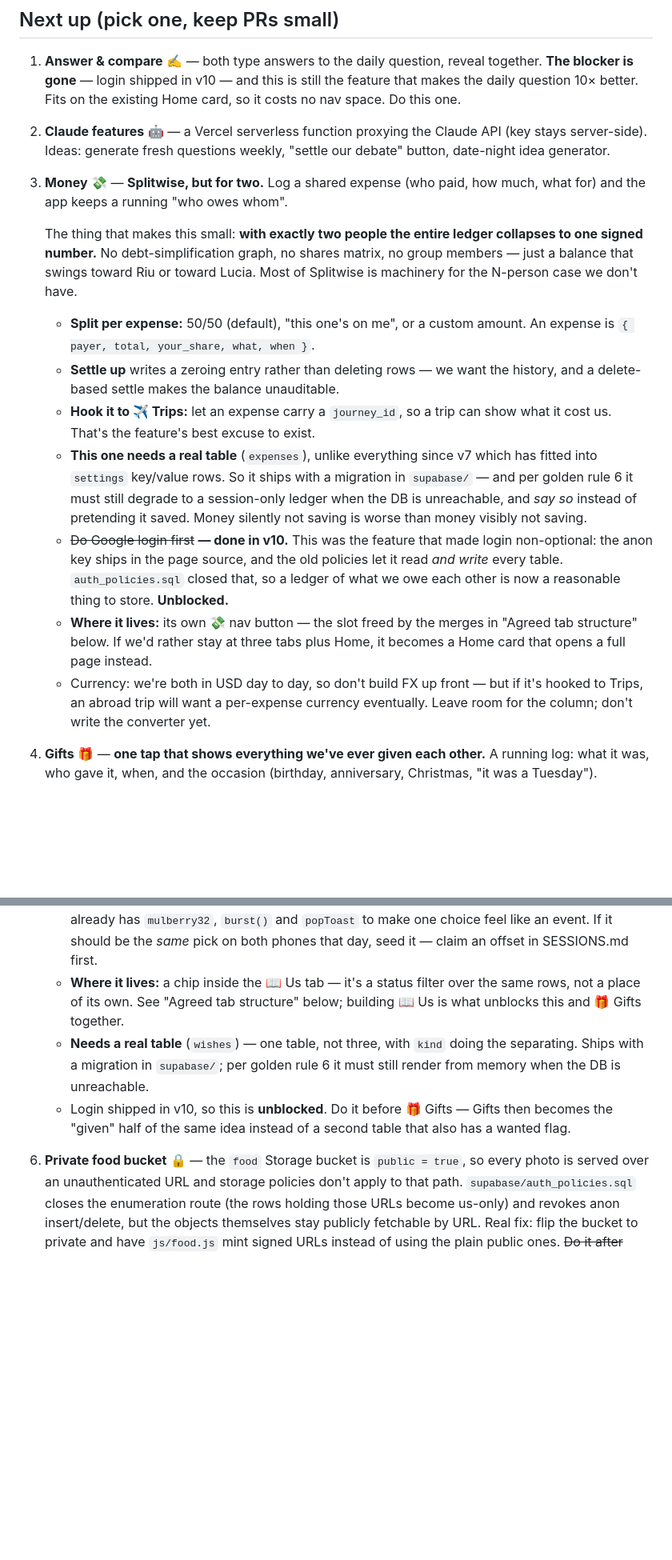
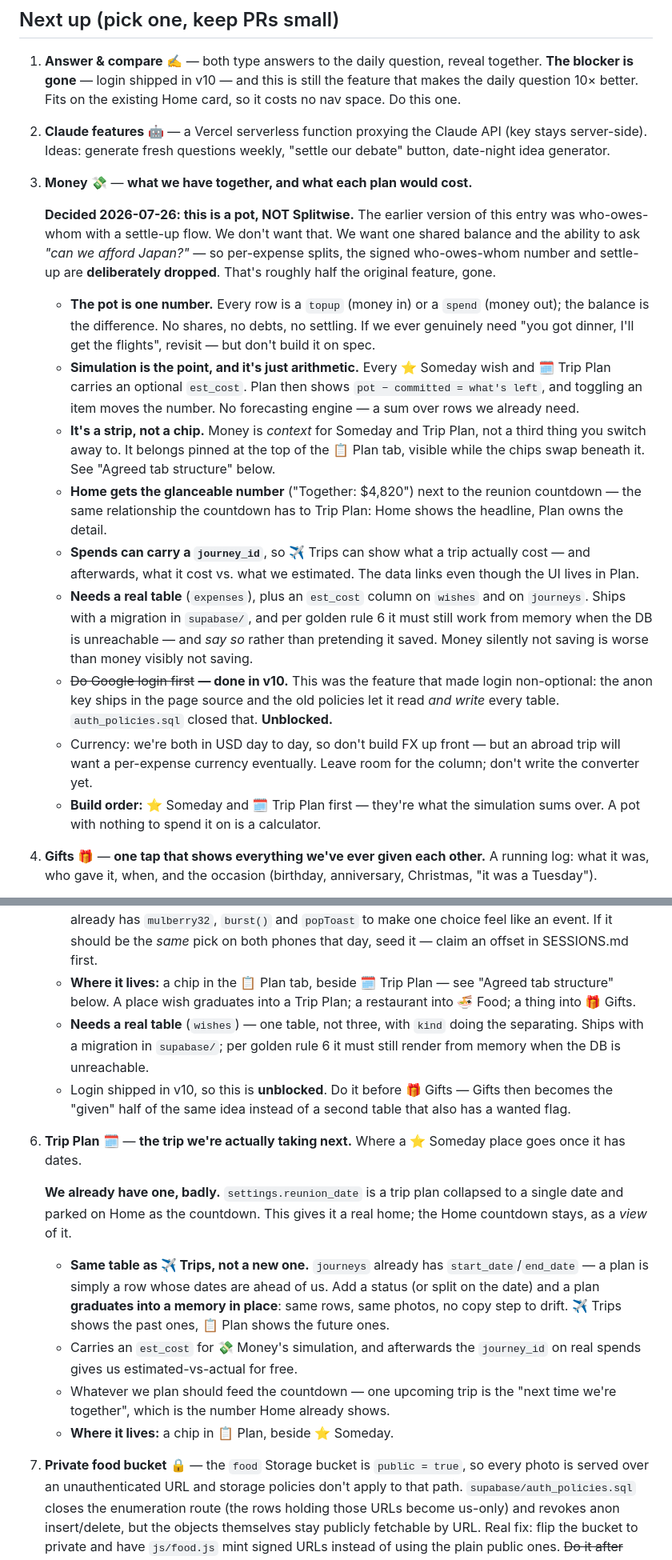
Before and after one commit to RiuCH/LuciaRiuApp, a Markdown page: docs/ROADMAP.md, 2 parts joined by grey strips. Shown at 80% size. GitHub-like rendering; blank space fills up the shorter version.

```diff
--- a/docs/ROADMAP.md
+++ b/docs/ROADMAP.md
@@ -64,39 +64,46 @@
 2. **Claude features** 🤖 — a Vercel serverless function proxying the Claude
    API (key stays server-side). Ideas: generate fresh questions weekly,
    "settle our debate" button, date-night idea generator.
-3. **Money** 💸 — **Splitwise, but for two.** Log a shared expense (who paid,
-   how much, what for) and the app keeps a running "who owes whom".
+3. **Money** 💸 — **what we have together, and what each plan would cost.**
 
-   The thing that makes this small: **with exactly two people the entire
-   ledger collapses to one signed number.** No debt-simplification graph, no
-   shares matrix, no group members — just a balance that swings toward Riu or
-   toward Lucia. Most of Splitwise is machinery for the N-person case we
-   don't have.
+   **Decided 2026-07-26: this is a pot, NOT Splitwise.** The earlier version of
+   this entry was who-owes-whom with a settle-up flow. We don't want that. We
+   want one shared balance and the ability to ask *"can we afford Japan?"* —
+   so per-expense splits, the signed who-owes-whom number and settle-up are
+   **deliberately dropped**. That's roughly half the original feature, gone.
 
-   - **Split per expense:** 50/50 (default), "this one's on me", or a custom
-     amount. An expense is `{ payer, total, your_share, what, when }`.
-   - **Settle up** writes a zeroing entry rather than deleting rows — we want
-     the history, and a delete-based settle makes the balance unauditable.
-   - **Hook it to ✈️ Trips:** let an expense carry a `journey_id`, so a trip
-     can show what it cost us. That's the feature's best excuse to exist.
-   - **This one needs a real table** (`expenses`), unlike everything since
-     v7 which has fitted into `settings` key/value rows. So it ships with a
-     migration in `supabase/` — and per golden rule 6 it must still degrade
-     to a session-only ledger when the DB is unreachable, and *say so*
-     instead of pretending it saved. Money silently not saving is worse
-     than money visibly not saving.
+   - **The pot is one number.** Every row is a `topup` (money in) or a `spend`
+     (money out); the balance is the difference. No shares, no debts, no
+     settling. If we ever genuinely need "you got dinner, I'll get the
+     flights", revisit — but don't build it on spec.
+   - **Simulation is the point, and it's just arithmetic.** Every ⭐ Someday
+     wish and 🗓️ Trip Plan carries an optional `est_cost`. Plan then shows
+     `pot − committed = what's left`, and toggling an item moves the number.
+     No forecasting engine — a sum over rows we already need.
+   - **It's a strip, not a chip.** Money is *context* for Someday and Trip
+     Plan, not a third thing you switch away to. It belongs pinned at the top
+     of the 📋 Plan tab, visible while the chips swap beneath it. See "Agreed
+     tab structure" below.
+   - **Home gets the glanceable number** ("Together: $4,820") next to the
+     reunion countdown — the same relationship the countdown has to Trip Plan:
+     Home shows the headline, Plan owns the detail.
+   - **Spends can carry a `journey_id`**, so ✈️ Trips can show what a trip
+     actually cost — and afterwards, what it cost vs. what we estimated. The
+     data links even though the UI lives in Plan.
+   - **Needs a real table** (`expenses`), plus an `est_cost` column on
+     `wishes` and on `journeys`. Ships with a migration in `supabase/`, and
+     per golden rule 6 it must still work from memory when the DB is
+     unreachable — and *say so* rather than pretending it saved. Money
+     silently not saving is worse than money visibly not saving.
    - ~~Do Google login first~~ **— done in v10.** This was the feature that
-     made login non-optional: the anon key ships in the page source, and the
+     made login non-optional: the anon key ships in the page source and the
      old policies let it read *and write* every table. `auth_policies.sql`
-     closed that, so a ledger of what we owe each other is now a reasonable
-     thing to store. **Unblocked.**
-   - **Where it lives:** its own 💸 nav button — the slot freed by the merges
-     in "Agreed tab structure" below. If we'd rather stay at three tabs plus
-     Home, it becomes a Home card that opens a full page instead.
-   - Currency: we're both in USD day to day, so don't build FX up front —
-     but if it's hooked to Trips, an abroad trip will want a per-expense
-     currency eventually. Leave room for the column; don't write the
-     converter yet.
+     closed that. **Unblocked.**
+   - Currency: we're both in USD day to day, so don't build FX up front — but
+     an abroad trip will want a per-expense currency eventually. Leave room
+     for the column; don't write the converter yet.
+   - **Build order:** ⭐ Someday and 🗓️ Trip Plan first — they're what the
+     simulation sums over. A pot with nothing to spend it on is a calculator.
 
 4. **Gifts** 🎁 — **one tap that shows everything we've ever given each other.**
    A running log: what it was, who gave it, when, and the occasion (birthday,
@@ -150,9 +157,9 @@
      choose nothing; the app already has `mulberry32`, `burst()` and `popToast`
      to make one choice feel like an event. If it should be the *same* pick on
      both phones that day, seed it — claim an offset in SESSIONS.md first.
-   - **Where it lives:** a chip inside the 📖 Us tab — it's a status filter
-     over the same rows, not a place of its own. See "Agreed tab structure"
-     below; building 📖 Us is what unblocks this and 🎁 Gifts together.
+   - **Where it lives:** a chip in the 📋 Plan tab, beside 🗓️ Trip Plan — see
+     "Agreed tab structure" below. A place wish graduates into a Trip Plan; a
+     restaurant into 🍜 Food; a thing into 🎁 Gifts.
    - **Needs a real table** (`wishes`) — one table, not three, with `kind`
      doing the separating. Ships with a migration in `supabase/`; per golden
      rule 6 it must still render from memory when the DB is unreachable.
@@ -160,7 +167,25 @@
      Gifts then becomes the "given" half of the same idea instead of a second
      table that also has a wanted flag.
 
-6. **Private food bucket** 🔒 — the `food` Storage bucket is `public = true`,
+6. **Trip Plan** 🗓️ — **the trip we're actually taking next.** Where a ⭐ Someday
+   place goes once it has dates.
+
+   **We already have one, badly.** `settings.reunion_date` is a trip plan
+   collapsed to a single date and parked on Home as the countdown. This gives
+   it a real home; the Home countdown stays, as a *view* of it.
+
+   - **Same table as ✈️ Trips, not a new one.** `journeys` already has
+     `start_date`/`end_date` — a plan is simply a row whose dates are ahead of
+     us. Add a status (or split on the date) and a plan **graduates into a
+     memory in place**: same rows, same photos, no copy step to drift.
+     ✈️ Trips shows the past ones, 📋 Plan shows the future ones.
+   - Carries an `est_cost` for 💸 Money's simulation, and afterwards the
+     `journey_id` on real spends gives us estimated-vs-actual for free.
+   - Whatever we plan should feed the countdown — one upcoming trip is the
+     "next time we're together", which is the number Home already shows.
+   - **Where it lives:** a chip in 📋 Plan, beside ⭐ Someday.
+
+7. **Private food bucket** 🔒 — the `food` Storage bucket is `public = true`,
    so every photo is served over an unauthenticated URL and storage policies
    don't apply to that path. `supabase/auth_policies.sql` closes the
    enumeration route (the rows holding those URLs become us-only) and revokes
```
Also changed, not shown: other parts of docs/ROADMAP.md (+51 -30 lines).
